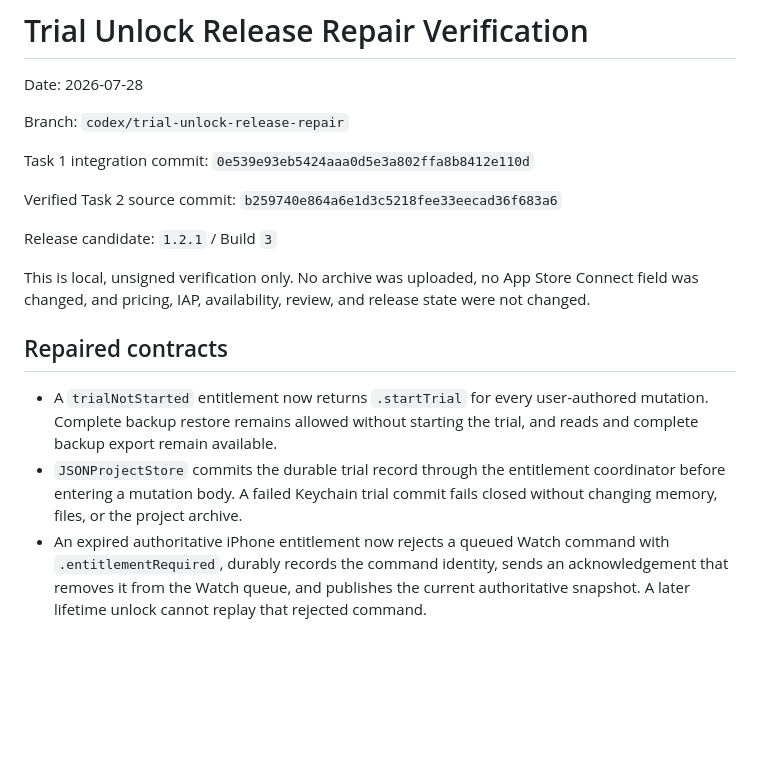
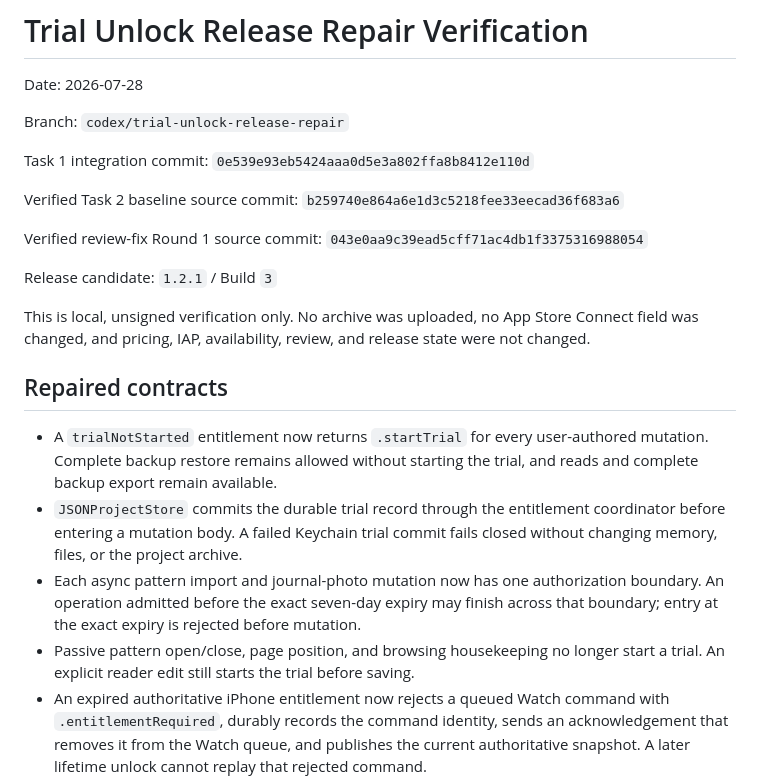
Before and after one commit to phillon77/KnitNote, a Markdown page: AppStore/Verification/TrialUnlockReleaseRepair.md, the part around one of its changes. Drawn GitHub-style; blank space fills up the shorter version.

```diff
--- a/AppStore/Verification/TrialUnlockReleaseRepair.md
+++ b/AppStore/Verification/TrialUnlockReleaseRepair.md
@@ -6,7 +6,11 @@ Branch: `codex/trial-unlock-release-repair`
 
 Task 1 integration commit: `0e539e93eb5424aaa0d5e3a802ffa8b8412e110d`
 
-Verified Task 2 source commit: `b259740e864a6e1d3c5218fee33eecad36f683a6`
+Verified Task 2 baseline source commit:
+`b259740e864a6e1d3c5218fee33eecad36f683a6`
+
+Verified review-fix Round 1 source commit:
+`043e0aa9c39ead5cff71ac4db1f3375316988054`
 
 Release candidate: `1.2.1` / Build `3`
 
@@ -22,6 +26,11 @@ state were not changed.
 - `JSONProjectStore` commits the durable trial record through the entitlement
   coordinator before entering a mutation body. A failed Keychain trial commit
   fails closed without changing memory, files, or the project archive.
+- Each async pattern import and journal-photo mutation now has one authorization
+  boundary. An operation admitted before the exact seven-day expiry may finish
+  across that boundary; entry at the exact expiry is rejected before mutation.
+- Passive pattern open/close, page position, and browsing housekeeping no longer
+  start a trial. An explicit reader edit still starts the trial before saving.
 - An expired authoritative iPhone entitlement now rejects a queued Watch command
   with `.entitlementRequired`, durably records the command identity, sends an
   acknowledgement that removes it from the Watch queue, and publishes the
```
Also changed, not shown: other parts of AppStore/Verification/TrialUnlockReleaseRepair.md (+28 -11 lines).
